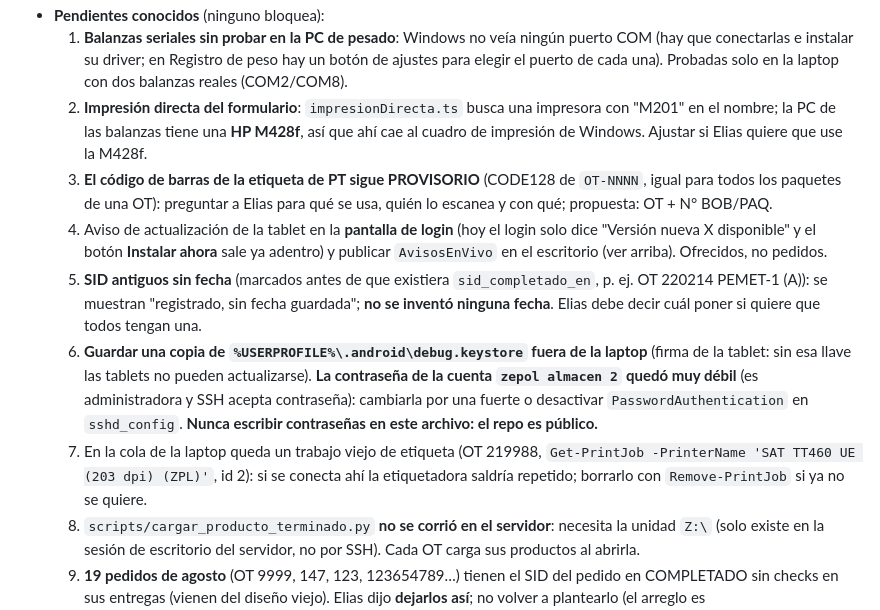
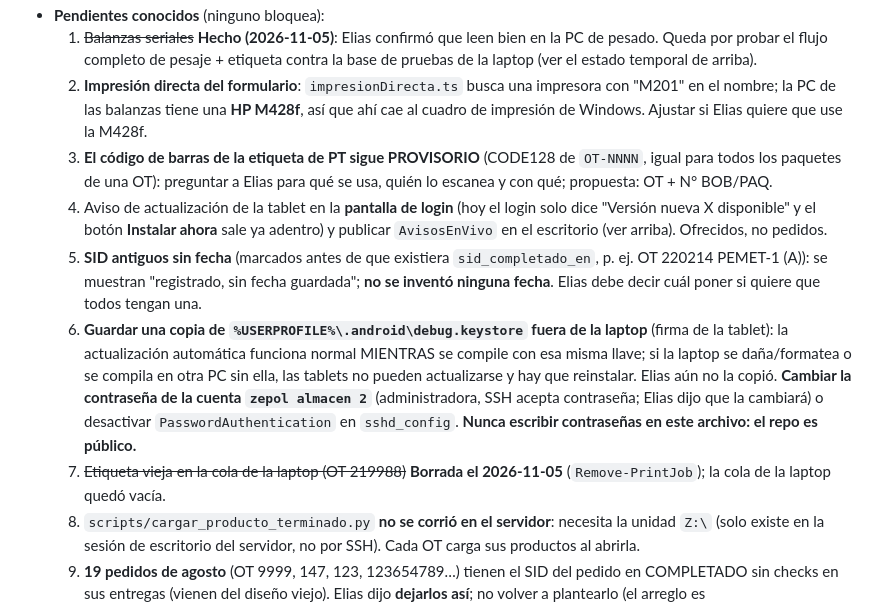
Before and after one commit to EliasDevOps-alt/ZEPOL-ltda.-, a Markdown page: CLAUDE.md, the part around one of its changes. Drawn GitHub-style.

Commit message:
CLAUDE.md: balanzas funcionando, PC de pesado apuntando a la laptop para pruebas (revertir), etiqueta vieja borrada
Co-Authored-By: Claude Sonnet 5.5 <noreply@anthropic.com>

```diff
--- a/CLAUDE.md
+++ b/CLAUDE.md
@@ -25,11 +26,11 @@ Remote: `origin` → `https://github.com/EliasDevOps-alt/ZEPOL-ltda.-.git` (`mai
 - **Pendientes conocidos** (ninguno bloquea):
-  1. **Balanzas seriales sin probar en la PC de pesado**: Windows no veía ningún puerto COM (hay que conectarlas e instalar su driver; en Registro de peso hay un botón de ajustes para elegir el puerto de cada una). Probadas solo en la laptop con dos balanzas reales (COM2/COM8).
+  1. ~~Balanzas seriales~~ **Hecho (2026-11-05)**: Elias confirmó que leen bien en la PC de pesado. Queda por probar el flujo completo de pesaje + etiqueta contra la base de pruebas de la laptop (ver el estado temporal de arriba).
   2. **Impresión directa del formulario**: `impresionDirecta.ts` busca una impresora con "M201" en el nombre; la PC de las balanzas tiene una **HP M428f**, así que ahí cae al cuadro de impresión de Windows. Ajustar si Elias quiere que use la M428f.
   3. **El código de barras de la etiqueta de PT sigue PROVISORIO** (CODE128 de `OT-NNNN`, igual para todos los paquetes de una OT): preguntar a Elias para qué se usa, quién lo escanea y con qué; propuesta: OT + N° BOB/PAQ.
   4. Aviso de actualización de la tablet en la **pantalla de login** (hoy el login solo dice "Versión nueva X disponible" y el botón **Instalar ahora** sale ya adentro) y publicar `AvisosEnVivo` en el escritorio (ver arriba). Ofrecidos, no pedidos.
   5. **SID antiguos sin fecha** (marcados antes de que existiera `sid_completado_en`, p. ej. OT 220214 PEMET-1 (A)): se muestran "registrado, sin fecha guardada"; **no se inventó ninguna fecha**. Elias debe decir cuál poner si quiere que todos tengan una.
-  6. **Guardar una copia de `%USERPROFILE%\.android\debug.keystore` fuera de la laptop** (firma de la tablet: sin esa llave las tablets no pueden actualizarse). **La contraseña de la cuenta `zepol almacen 2` quedó muy débil** (es administradora y SSH acepta contraseña): cambiarla por una fuerte o desactivar `PasswordAuthentication` en `sshd_config`. **Nunca escribir contraseñas en este archivo: el repo es público.**
-  7. En la cola de la laptop queda un trabajo viejo de etiqueta (OT 219988, `Get-PrintJob -PrinterName 'SAT TT460 UE (203 dpi) (ZPL)'`, id 2): si se conecta ahí la etiquetadora saldría repetido; borrarlo con `Remove-PrintJob` si ya no se quiere.
+  6. **Guardar una copia de `%USERPROFILE%\.android\debug.keystore` fuera de la laptop** (firma de la tablet): la actualización automática funciona normal MIENTRAS se compile con esa misma llave; si la laptop se daña/formatea o se compila en otra PC sin ella, las tablets no pueden actualizarse y hay que reinstalar. Elias aún no la copió. **Cambiar la contraseña de la cuenta `zepol almacen 2`** (administradora, SSH acepta contraseña; Elias dijo que la cambiará) o desactivar `PasswordAuthentication` en `sshd_config`. **Nunca escribir contraseñas en este archivo: el repo es público.**
+  7. ~~Etiqueta vieja en la cola de la laptop (OT 219988)~~ **Borrada el 2026-11-05** (`Remove-PrintJob`); la cola de la laptop quedó vacía.
   8. `scripts/cargar_producto_terminado.py` **no se corrió en el servidor**: necesita la unidad `Z:\` (solo existe en la sesión de escritorio del servidor, no por SSH). Cada OT carga sus productos al abrirla.
   9. **19 pedidos de agosto** (OT 9999, 147, 123, 123654789…) tienen el SID del pedido en COMPLETADO sin checks en sus entregas (vienen del diseño viejo). Elias dijo **dejarlos así**; no volver a plantearlo (el arreglo es `sid_controller.recalcular_estado_entrega` por pedido).
   10. Las devoluciones anteriores al 2026-10-10 no tienen `entrega_id`: en Consultar OT salen en "devuelto sin indicar entrega". Es lo esperado. Ver también la lista de sobrantes inequívocos sin vincular en "Entregas por hora…".
```
Also changed, not shown: other parts of CLAUDE.md (+2 -1 lines).
